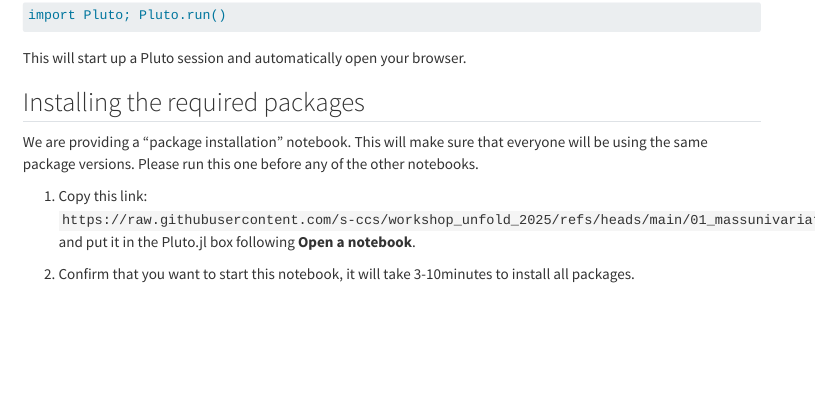
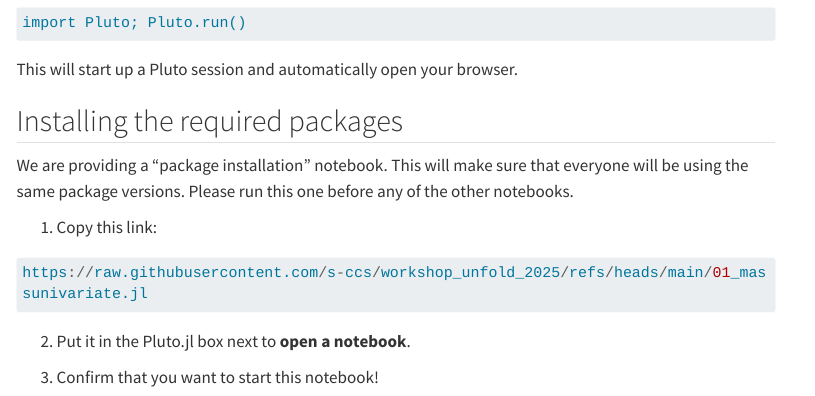
Before and after one commit to s-ccs/workshop_unfold_2025, a Quarto document (website/installation.qmd): the page in a window 1100 px wide, from 1100 px down before the commit and from 1300 px down after it, so that both start at the same text. Rendered offline with R 4.5, knitr and Pandoc in place of Quarto, with nearby package versions; menus at the side of the page are left out; long lines of code are wrapped.

Commit message:
Update installation.qmd

````diff
--- a/website/installation.qmd
+++ b/website/installation.qmd
@@ -53,7 +53,11 @@
 
 We are providing a "package installation" notebook. This will make sure that everyone will be using the same package versions. Please run this one before any of the other notebooks.
 
-1. Copy this link: `https://raw.githubusercontent.com/s-ccs/workshop_unfold_2025/refs/heads/main/01_massunivariate.jl` and put it in the Pluto.jl box following **Open a notebook**.
+1. Copy this link:
+```julia
+https://raw.githubusercontent.com/s-ccs/workshop_unfold_2025/refs/heads/main/01_massunivariate.jl
+```
+2. Put it in the Pluto.jl box next to **open a notebook**.
 
-2. Confirm that you want to start this notebook, it will take 3-10minutes to install all packages.
+3. Confirm that you want to start this notebook!
 
````
Also changed, not shown: website/installation.qmd (4 more changed lines).
